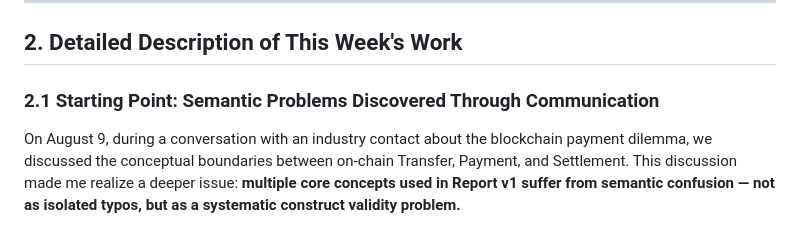
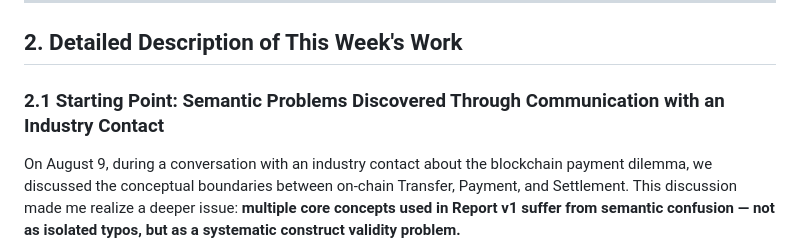
Before and after one commit to GawainGan/CityU-BlockChain-Finance-Behavior, a Markdown page: 05_周报_Weekly_Reports/2026-08-09_to_2026-08-15_本周进度报告_Weekly_Progress_Report_EN.md, the part around the change. GitHub-like rendering.

Commit message:
Fix: replace 导师 with 内部人士 in weekly report (CN + EN)

```diff
--- a/05_周报_Weekly_Reports/2026-08-09_to_2026-08-15_本周进度报告_Weekly_Progress_Report_EN.md
+++ b/05_周报_Weekly_Reports/2026-08-09_to_2026-08-15_本周进度报告_Weekly_Progress_Report_EN.md
@@ -22,7 +22,7 @@ The work originated from a conversation on August 9 with an industry contact (re
 
 ## 2. Detailed Description of This Week's Work
 
-### 2.1 Starting Point: Semantic Problems Discovered Through Communication
+### 2.1 Starting Point: Semantic Problems Discovered Through Communication with an Industry Contact
 
 On August 9, during a conversation with an industry contact about the blockchain payment dilemma, we discussed the conceptual boundaries between on-chain Transfer, Payment, and Settlement. This discussion made me realize a deeper issue: **multiple core concepts used in Report v1 suffer from semantic confusion — not as isolated typos, but as a systematic construct validity problem.**
 
```
Also changed, not shown: 05_周报_Weekly_Reports/2026-08-09_to_2026-08-15_本周进度报告_Weekly_Progress_Report.md (+1 -1 lines).
